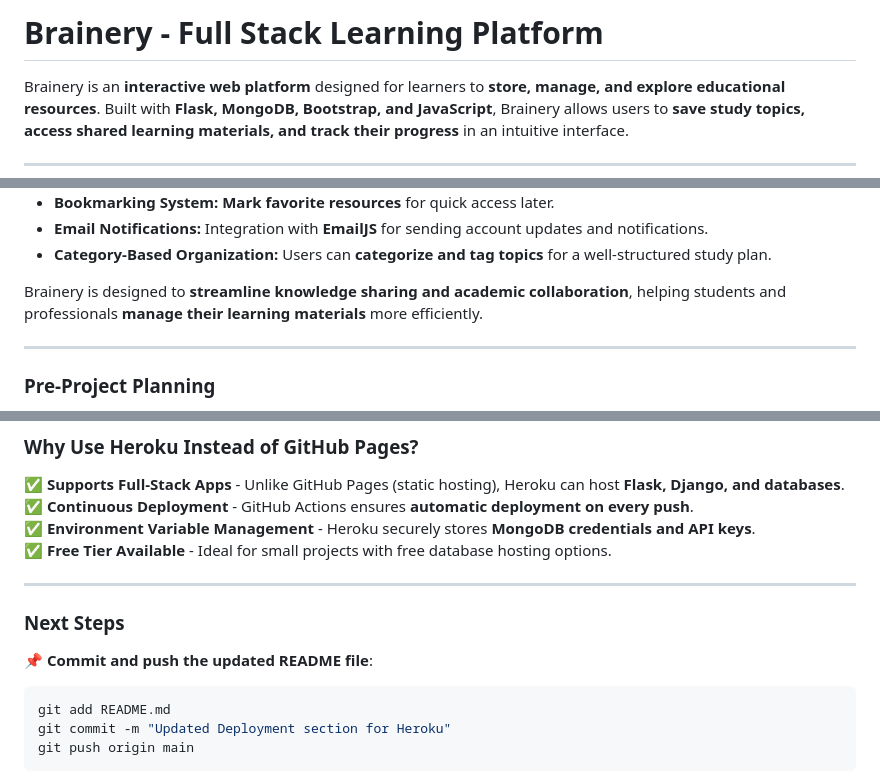
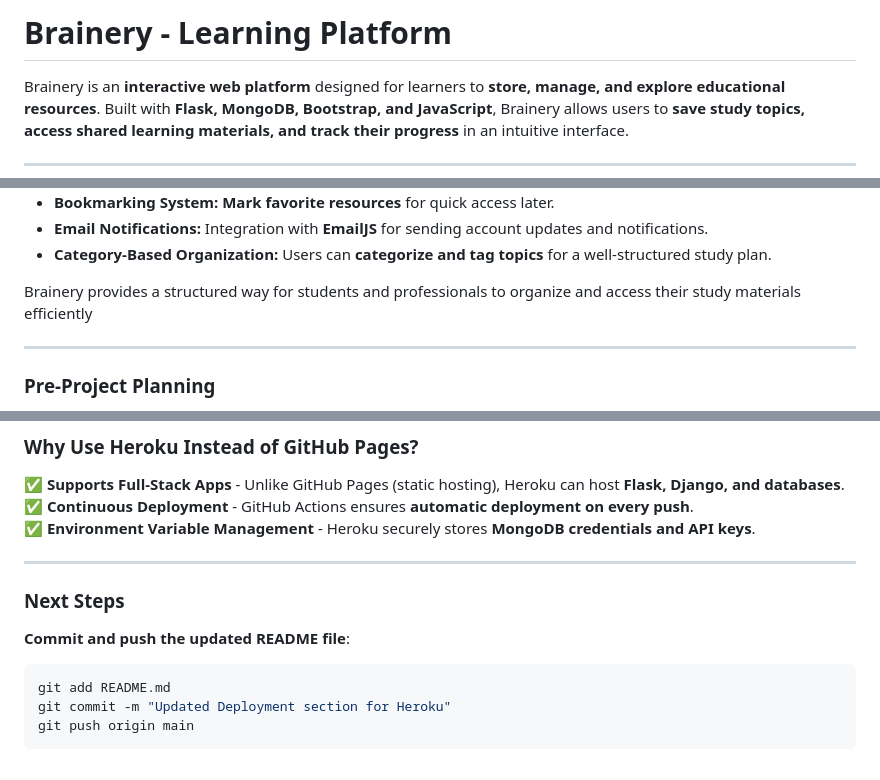
Before and after one commit to MH-LIKHON/MP3-Brainery, a Markdown page: README.md, 3 parts joined by grey strips. Rendered like a GitHub page.

````diff
--- a/README.md
+++ b/README.md
@@ -1,4 +1,4 @@
-# Brainery - Full Stack Learning Platform
+# Brainery - Learning Platform
 
 Brainery is an **interactive web platform** designed for learners to **store, manage, and explore educational resources**. Built with **Flask, MongoDB, Bootstrap, and JavaScript**, Brainery allows users to **save study topics, access shared learning materials, and track their progress** in an intuitive interface.
 
@@ -111,7 +111,7 @@ Brainery is a **community-driven** web platform designed to help learners store,
 - **Email Notifications:** Integration with **EmailJS** for sending account updates and notifications.
 - **Category-Based Organization:** Users can **categorize and tag topics** for a well-structured study plan.
 
-Brainery is designed to **streamline knowledge sharing and academic collaboration**, helping students and professionals **manage their learning materials** more efficiently.
+Brainery provides a structured way for students and professionals to organize and access their study materials efficiently
 
 ---
 
@@ -724,12 +724,11 @@ python3 app.py
 ✅ **Supports Full-Stack Apps** - Unlike GitHub Pages (static hosting), Heroku can host **Flask, Django, and databases**.
 ✅ **Continuous Deployment** - GitHub Actions ensures **automatic deployment on every push**.
 ✅ **Environment Variable Management** - Heroku securely stores **MongoDB credentials and API keys**.
-✅ **Free Tier Available** - Ideal for small projects with free database hosting options.
 
 ---
 
 ### **Next Steps**
-📌 **Commit and push the updated README file**:
+**Commit and push the updated README file**:
 ```bash
 git add README.md
 git commit -m "Updated Deployment section for Heroku"
````
Also changed, not shown: other parts of README.md (+4 -4 lines).
